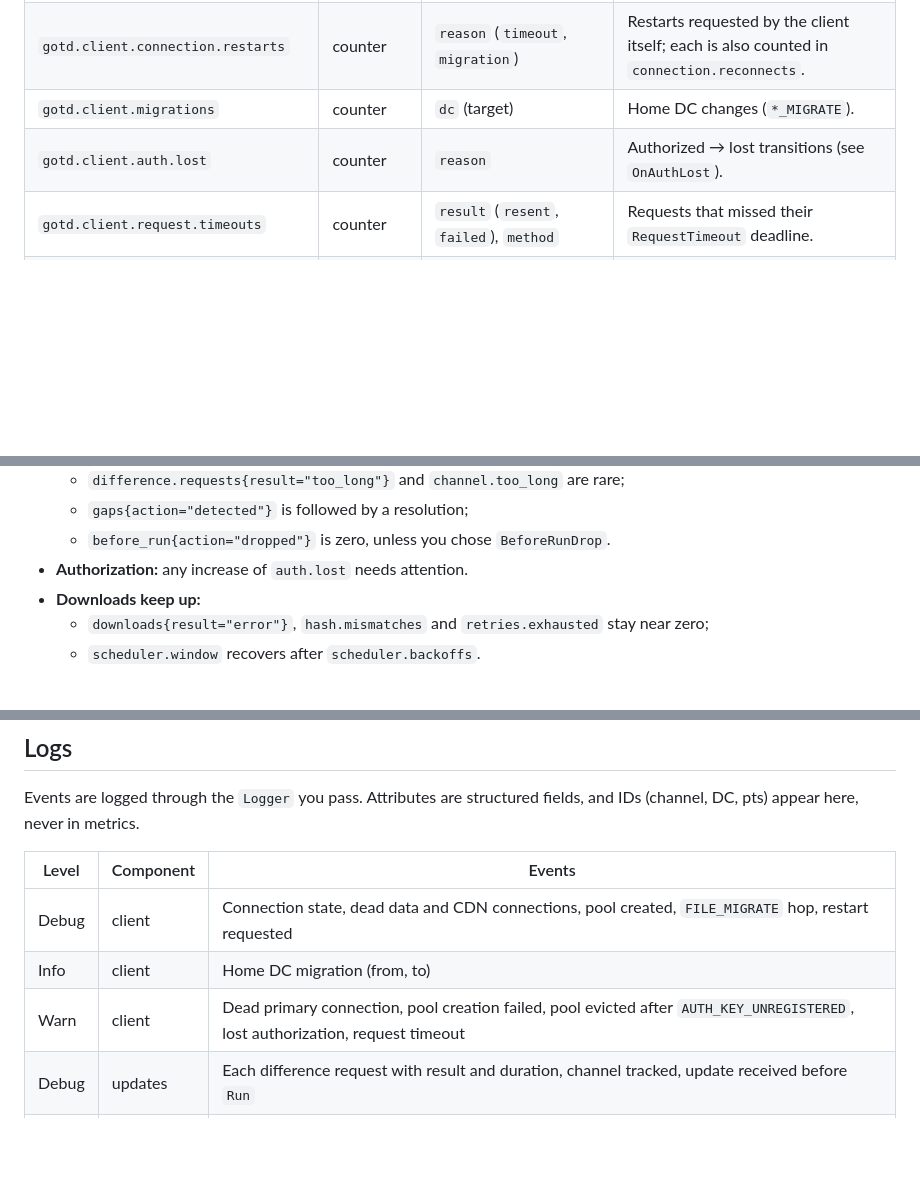
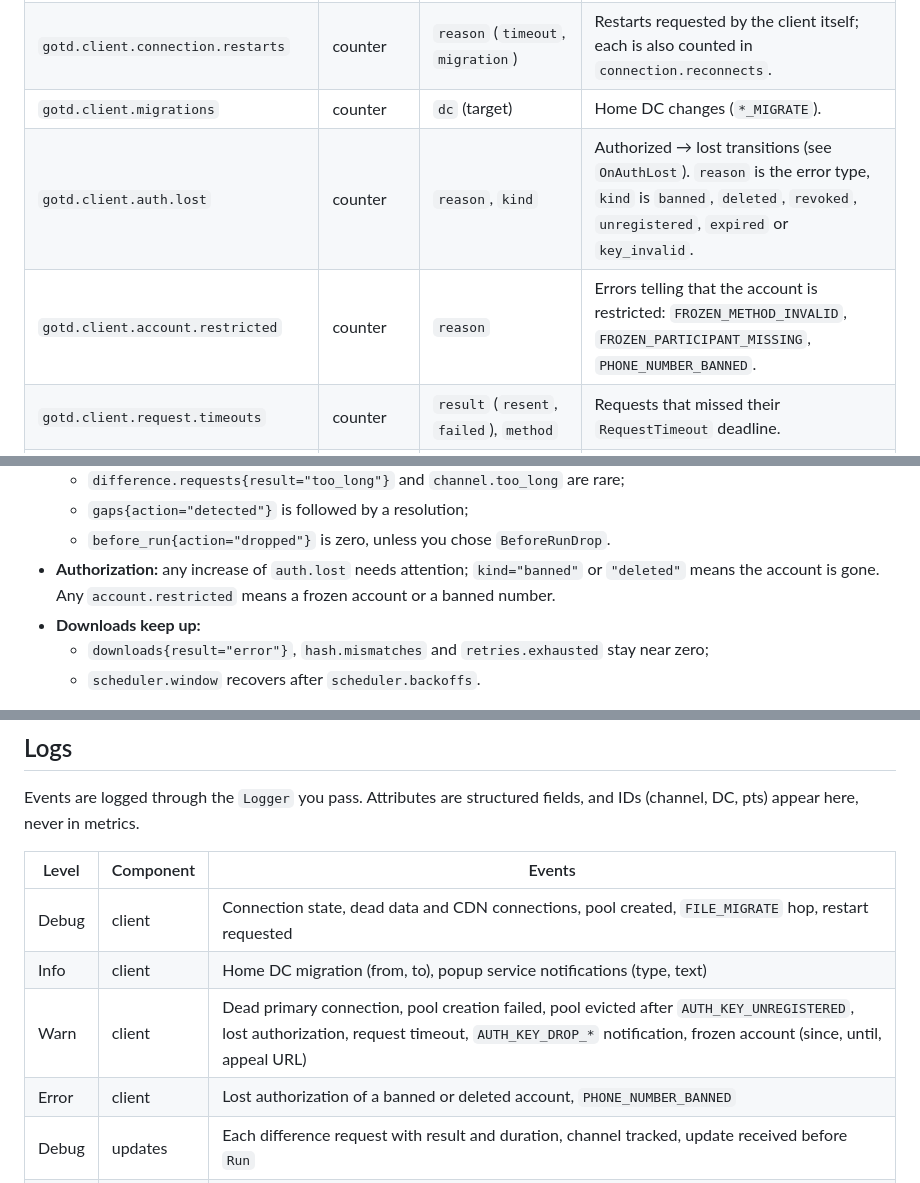
Before and after one commit to gotd/docs, a Markdown page: docs/advanced/observability.md, 3 parts joined by grey strips. Drawn GitHub-style; blank space fills up the shorter version.

Commit message:
docs: banned, deleted and frozen accounts
Document AuthLostKindOf, AUTH_KEY_DROP_* notifications, OnFrozen and FreezeState,
and the new metric attribute, counter and log events (gotd/td#1934).

```diff
--- a/docs/advanced/observability.md
+++ b/docs/advanced/observability.md
@@ -105,7 +105,8 @@ scope attribute into a label (`otel_scope_account` above).
 | `gotd.client.connection.reconnects` | counter | `dc` | Reconnects of the primary connection. |
 | `gotd.client.connection.restarts` | counter | `reason` (`timeout`, `migration`) | Restarts requested by the client itself; each is also counted in `connection.reconnects`. |
 | `gotd.client.migrations` | counter | `dc` (target) | Home DC changes (`*_MIGRATE`). |
-| `gotd.client.auth.lost` | counter | `reason` | Authorized → lost transitions (see `OnAuthLost`). |
+| `gotd.client.auth.lost` | counter | `reason`, `kind` | Authorized → lost transitions (see `OnAuthLost`). `reason` is the error type, `kind` is `banned`, `deleted`, `revoked`, `unregistered`, `expired` or `key_invalid`. |
+| `gotd.client.account.restricted` | counter | `reason` | Errors telling that the account is restricted: `FROZEN_METHOD_INVALID`, `FROZEN_PARTICIPANT_MISSING`, `PHONE_NUMBER_BANNED`. |
 | `gotd.client.request.timeouts` | counter | `result` (`resent`, `failed`), `method` | Requests that missed their `RequestTimeout` deadline. |
 | `gotd.client.pool.created` | counter | `dc`, `kind` (`file`, `migrate`), `result` (`ok`, `error`, `canceled`) | Connection pools created for other DCs. |
 | `gotd.client.pool.create.duration` | histogram, s | `kind`, `result` | Time to create a pool (connect and authorization transfer). |
@@ -181,7 +182,9 @@ defer reg.Unregister()
   - `difference.requests{result="too_long"}` and `channel.too_long` are rare;
   - `gaps{action="detected"}` is followed by a resolution;
   - `before_run{action="dropped"}` is zero, unless you chose `BeforeRunDrop`.
-- **Authorization:** any increase of `auth.lost` needs attention.
+- **Authorization:** any increase of `auth.lost` needs attention; `kind="banned"` or
+  `"deleted"` means the account is gone. Any `account.restricted` means a frozen
+  account or a banned number.
 - **Downloads keep up:**
   - `downloads{result="error"}`, `hash.mismatches` and `retries.exhausted` stay near zero;
   - `scheduler.window` recovers after `scheduler.backoffs`.
@@ -194,8 +197,9 @@ IDs (channel, DC, pts) appear here, never in metrics.
 | Level | Component | Events |
 | --- | --- | --- |
 | Debug | client | Connection state, dead data and CDN connections, pool created, `FILE_MIGRATE` hop, restart requested |
-| Info | client | Home DC migration (from, to) |
-| Warn | client | Dead primary connection, pool creation failed, pool evicted after `AUTH_KEY_UNREGISTERED`, lost authorization, request timeout |
+| Info | client | Home DC migration (from, to), popup service notifications (type, text) |
+| Warn | client | Dead primary connection, pool creation failed, pool evicted after `AUTH_KEY_UNREGISTERED`, lost authorization, request timeout, `AUTH_KEY_DROP_*` notification, frozen account (since, until, appeal URL) |
+| Error | client | Lost authorization of a banned or deleted account, `PHONE_NUMBER_BANNED` |
 | Debug | updates | Each difference request with result and duration, channel tracked, update received before `Run` |
 | Info | updates | Channel gap (channel, local and remote pts, top message, number of messages), replay of updates buffered before `Run` |
 | Warn | updates | `updates.differenceTooLong`, channel pts that did not advance, failed `TrackChannel` |
```
Also changed, not shown: other parts of docs/advanced/observability.md (+1 -0 lines), docs/advanced/long-running.md (+70 -0 lines).
